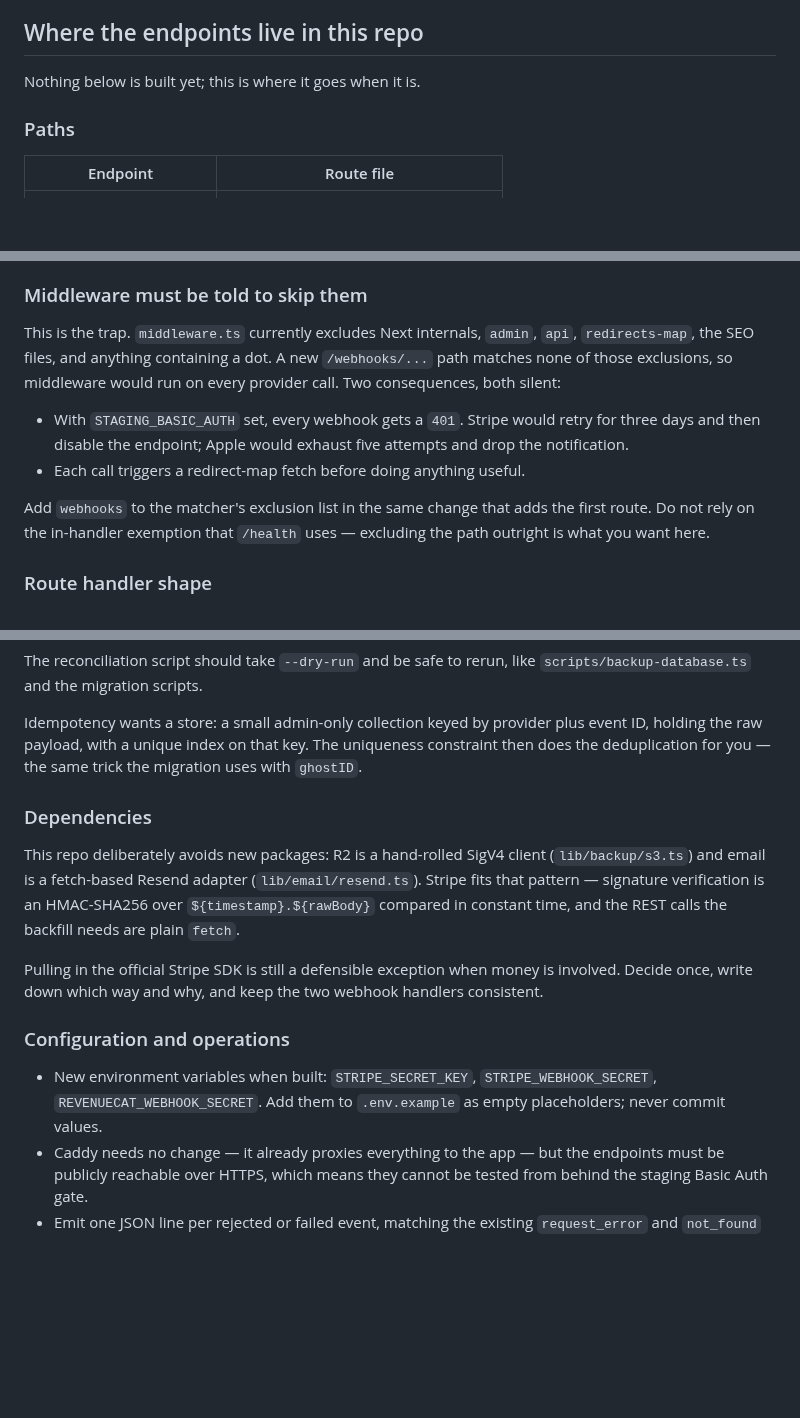
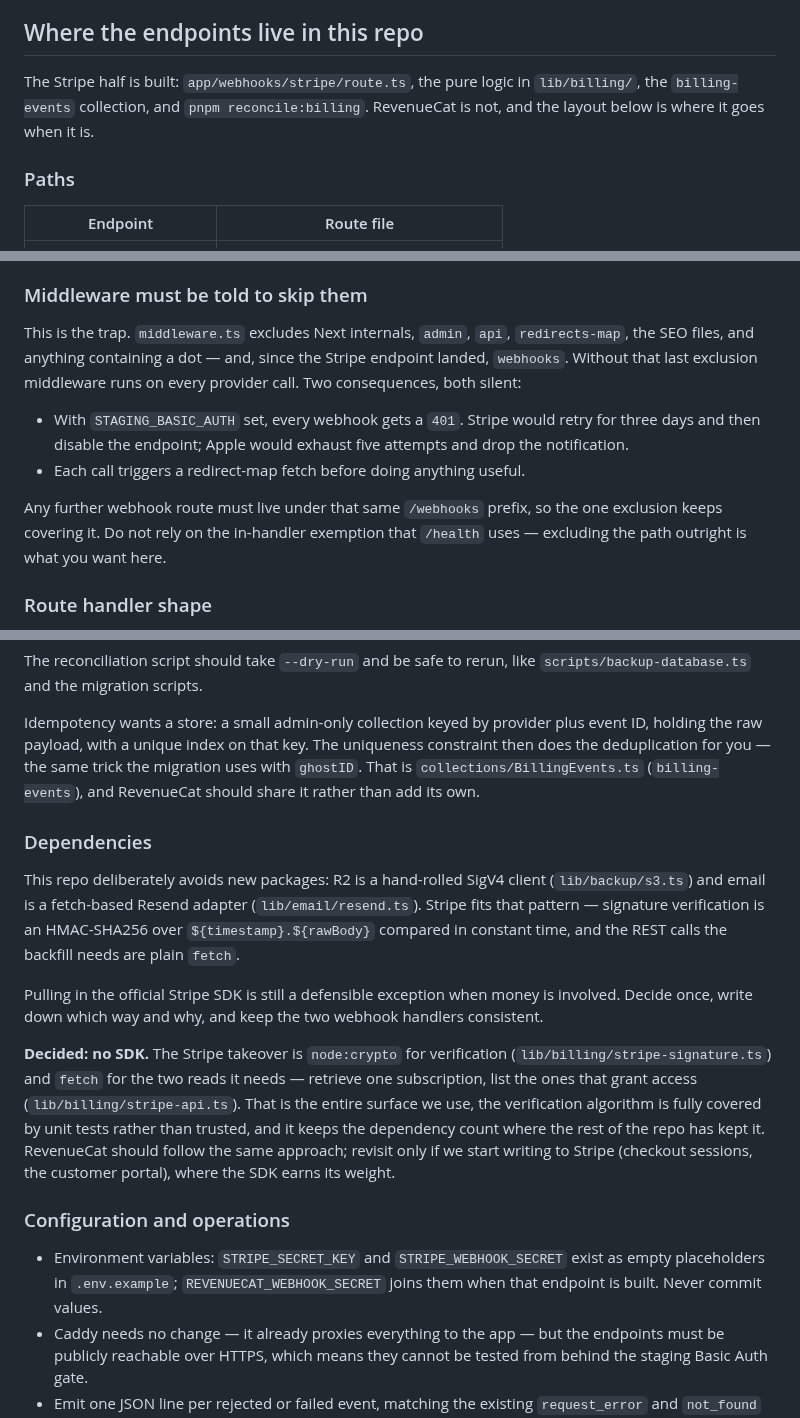
Before and after one commit to tiualvin/beyond-every-art, a Markdown page: docs/SUBSCRIPTION_WEBHOOKS.md, 3 parts joined by grey strips. Drawn GitHub-style; blank space fills up the shorter version.

Commit message:
Bring the webhook endpoint notes in line with what now exists
The Stripe half of that section is built, so it should stop describing itself
as unbuilt: middleware already excludes /webhooks, the idempotency store is
`billing-events`, and the two environment variables are in `.env.example`.

Also records the dependency decision the section asked for: no Stripe SDK.
Verification is node:crypto and the two reads are fetch, which is the whole
surface we use; revisit if we ever start writing to Stripe.

Co-Authored-By: Claude Opus 5 <noreply@anthropic.com>
Claude-Session: https://claude.ai/code/session_01YP4sADRPwFKn8zADNfq8Pz

```diff
--- a/docs/SUBSCRIPTION_WEBHOOKS.md
+++ b/docs/SUBSCRIPTION_WEBHOOKS.md
@@ -48,7 +48,9 @@ Confirm against the provider's own documentation before implementing.
 
 ## Where the endpoints live in this repo
 
-Nothing below is built yet; this is where it goes when it is.
+The Stripe half is built: `app/webhooks/stripe/route.ts`, the pure logic in
+`lib/billing/`, the `billing-events` collection, and `pnpm reconcile:billing`.
+RevenueCat is not, and the layout below is where it goes when it is.
 
 ### Paths
 
@@ -65,9 +67,9 @@ Payload's router.
 
 ### Middleware must be told to skip them
 
-This is the trap. `middleware.ts` currently excludes Next internals, `admin`,
-`api`, `redirects-map`, the SEO files, and anything containing a dot. A new
-`/webhooks/...` path matches none of those exclusions, so middleware would run
+This is the trap. `middleware.ts` excludes Next internals, `admin`, `api`,
+`redirects-map`, the SEO files, and anything containing a dot — and, since the
+Stripe endpoint landed, `webhooks`. Without that last exclusion middleware runs
 on every provider call. Two consequences, both silent:
 
 - With `STAGING_BASIC_AUTH` set, every webhook gets a `401`. Stripe would retry
@@ -75,9 +77,9 @@ on every provider call. Two consequences, both silent:
   attempts and drop the notification.
 - Each call triggers a redirect-map fetch before doing anything useful.
 
-Add `webhooks` to the matcher's exclusion list in the same change that adds the
-first route. Do not rely on the in-handler exemption that `/health` uses —
-excluding the path outright is what you want here.
+Any further webhook route must live under that same `/webhooks` prefix, so the
+one exclusion keeps covering it. Do not rely on the in-handler exemption that
+`/health` uses — excluding the path outright is what you want here.
 
 ### Route handler shape
 
@@ -106,7 +108,8 @@ The reconciliation script should take `--dry-run` and be safe to rerun, like
 Idempotency wants a store: a small admin-only collection keyed by provider plus
 event ID, holding the raw payload, with a unique index on that key. The
 uniqueness constraint then does the deduplication for you — the same trick the
-migration uses with `ghostID`.
+migration uses with `ghostID`. That is `collections/BillingEvents.ts`
+(`billing-events`), and RevenueCat should share it rather than add its own.
 
 ### Dependencies
 
@@ -120,11 +123,20 @@ Pulling in the official Stripe SDK is still a defensible exception when money is
 involved. Decide once, write down which way and why, and keep the two webhook
 handlers consistent.
 
+**Decided: no SDK.** The Stripe takeover is `node:crypto` for verification
+(`lib/billing/stripe-signature.ts`) and `fetch` for the two reads it needs —
+retrieve one subscription, list the ones that grant access
+(`lib/billing/stripe-api.ts`). That is the entire surface we use, the
+verification algorithm is fully covered by unit tests rather than trusted, and
+it keeps the dependency count where the rest of the repo has kept it. RevenueCat
+should follow the same approach; revisit only if we start writing to Stripe
+(checkout sessions, the customer portal), where the SDK earns its weight.
+
 ### Configuration and operations
 
-- New environment variables when built: `STRIPE_SECRET_KEY`,
-  `STRIPE_WEBHOOK_SECRET`, `REVENUECAT_WEBHOOK_SECRET`. Add them to
-  `.env.example` as empty placeholders; never commit values.
+- Environment variables: `STRIPE_SECRET_KEY` and `STRIPE_WEBHOOK_SECRET` exist
+  as empty placeholders in `.env.example`; `REVENUECAT_WEBHOOK_SECRET` joins
+  them when that endpoint is built. Never commit values.
 - Caddy needs no change — it already proxies everything to the app — but the
   endpoints must be publicly reachable over HTTPS, which means they cannot be
   tested from behind the staging Basic Auth gate.
```
